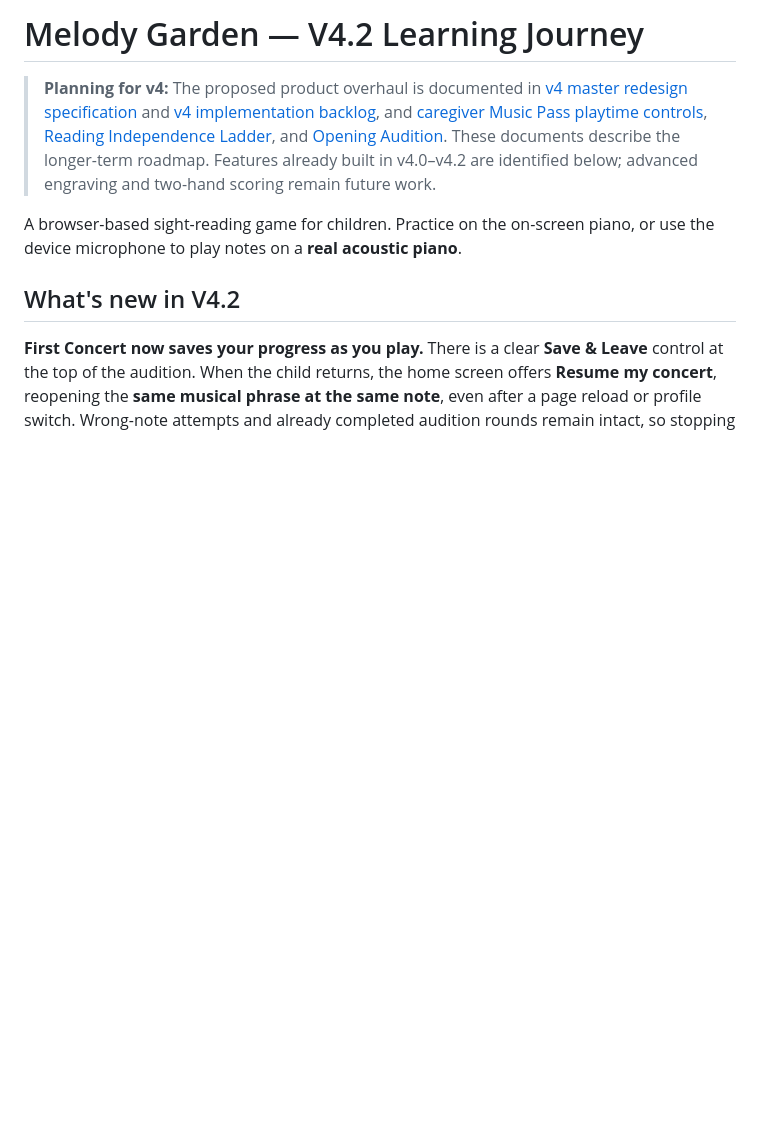
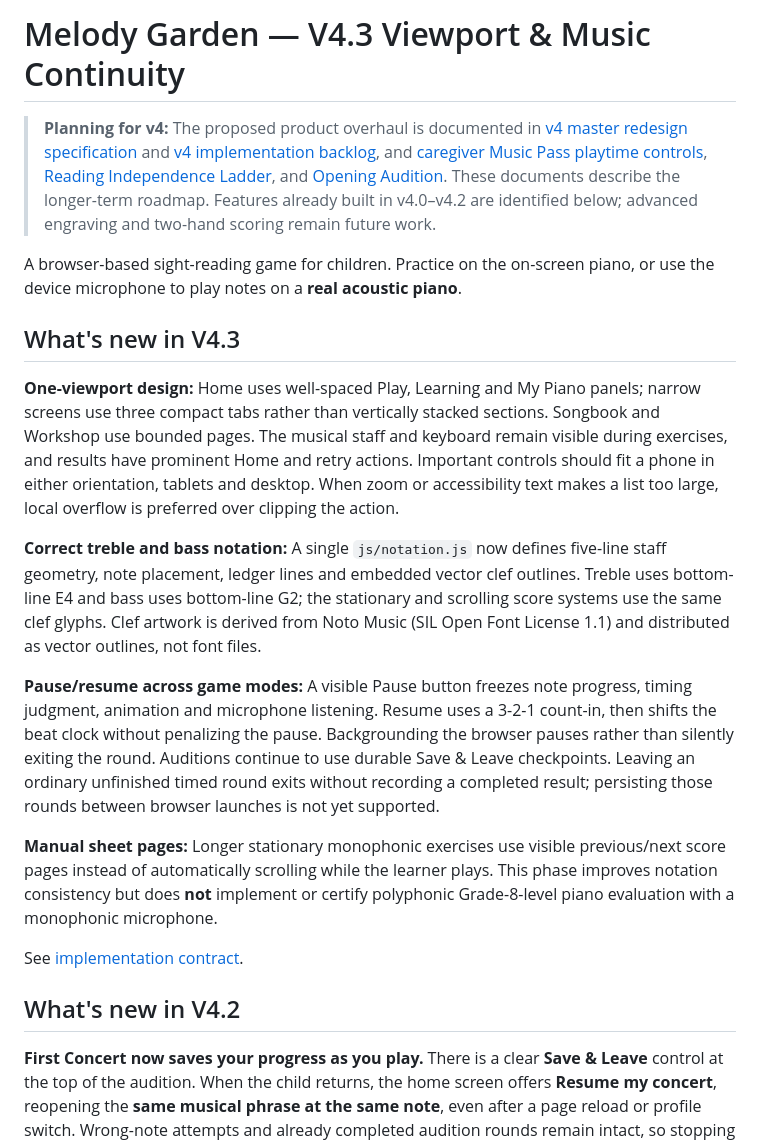
Before and after one commit to johnlzy/SightReadingApp, a Markdown page: README.md, the part around the change. Drawn GitHub-style; blank space fills up the shorter version.

Commit message:
docs: document viewport-first v4.3, repaired staff and pause/resume limits

```diff
--- a/README.md
+++ b/README.md
@@ -1,4 +1,4 @@
-# Melody Garden — V4.2 Learning Journey
+# Melody Garden — V4.3 Viewport & Music Continuity
 
 > **Planning for v4:** The proposed product overhaul is documented in
 > [v4 master redesign specification](docs/product/v4-master-redesign.md) and
@@ -12,6 +12,38 @@
 
 A browser-based sight-reading game for children. Practice on the on-screen piano, or
 use the device microphone to play notes on a **real acoustic piano**.
+
+## What's new in V4.3
+
+**One-viewport design:** Home uses well-spaced Play, Learning and My Piano
+panels; narrow screens use three compact tabs rather than vertically stacked
+sections. Songbook and Workshop use bounded pages. The musical staff and
+keyboard remain visible during exercises, and results have prominent Home
+and retry actions. Important controls should fit a phone in either orientation,
+tablets and desktop. When zoom or accessibility text makes a list too large,
+local overflow is preferred over clipping the action.
+
+**Correct treble and bass notation:** A single `js/notation.js` now defines
+five-line staff geometry, note placement, ledger lines and embedded vector clef
+outlines. Treble uses bottom-line E4 and bass uses bottom-line G2; the
+stationary and scrolling score systems use the same clef glyphs. Clef artwork
+is derived from Noto Music (SIL Open Font License 1.1) and distributed as
+vector outlines, not font files.
+
+**Pause/resume across game modes:** A visible Pause button freezes note
+progress, timing judgment, animation and microphone listening. Resume uses a
+3-2-1 count-in, then shifts the beat clock without penalizing the pause.
+Backgrounding the browser pauses rather than silently exiting the round.
+Auditions continue to use durable Save & Leave checkpoints. Leaving an
+ordinary unfinished timed round exits without recording a completed result;
+persisting those rounds between browser launches is not yet supported.
+
+**Manual sheet pages:** Longer stationary monophonic exercises use visible
+previous/next score pages instead of automatically scrolling while the learner
+plays. This phase improves notation consistency but does **not** implement or
+certify polyphonic Grade-8-level piano evaluation with a monophonic microphone.
+
+See [implementation contract](docs/product/v4.3-implementation-spec.md).
 
 ## What's new in V4.2
 
```
